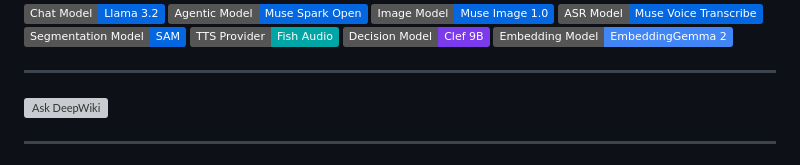
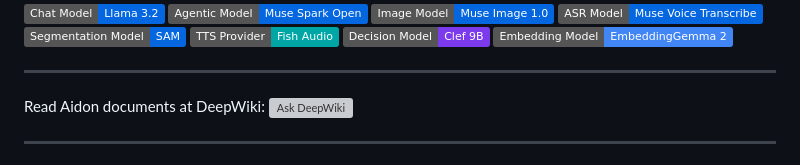
Before and after one commit to OppaAI/Aidon, a Markdown page: README.md, the part around the change. GitHub-like rendering; badges without logos; grey boxes are pictures that could not be loaded.

Commit message:
Improve DeepWiki badge text in README
Updated the DeepWiki badge description in README.md.

```diff
--- a/README.md
+++ b/README.md
@@ -28,7 +28,7 @@
 
 ---
 
-[![Ask DeepWiki](https://deepwiki.com/badge.svg)](https://deepwiki.com/OppaAI/Aidon)
+Read Aidon documents at DeepWiki: [![Ask DeepWiki](https://deepwiki.com/badge.svg)](https://deepwiki.com/OppaAI/Aidon)
 
 ---
 
```
